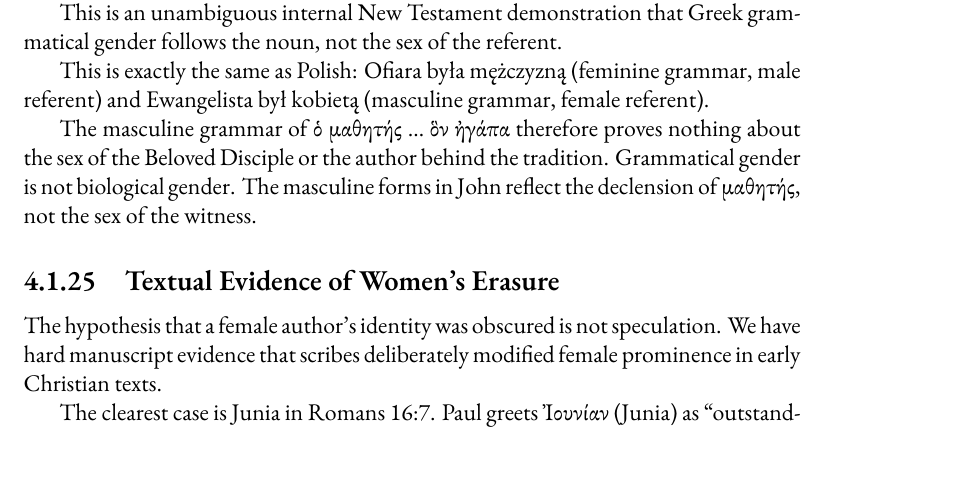
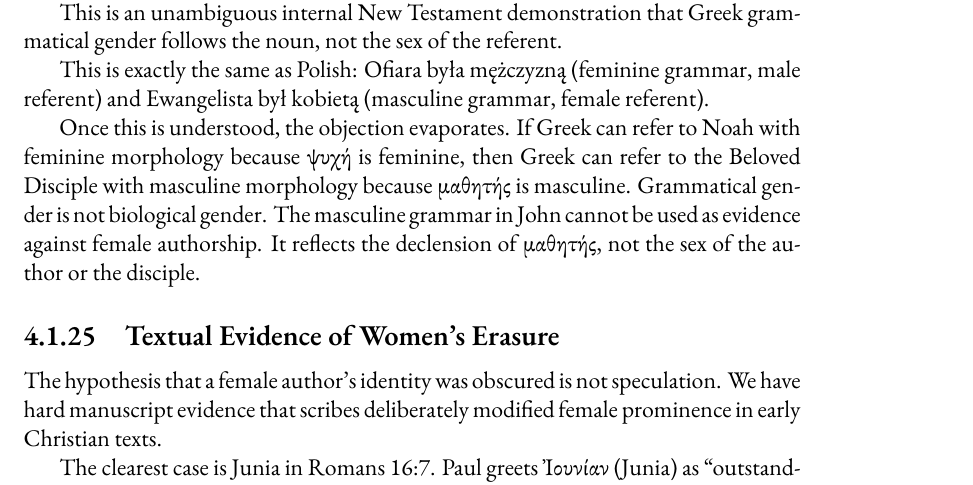
Before and after one commit to mvdatacenter/historical-jesus-son-of-god, a LaTeX thesis (manuscript.tex, which reads chapter4.tex): part of page 118 of 187, cut so that both start at the same text. Compiled offline with XeLaTeX.

Commit message:
Restore original conclusion wording
"If Greek can refer to Noah with feminine morphology because ψυχή
is feminine, then Greek can refer to the Beloved Disciple with
masculine morphology because μαθητής is masculine."

More explicit and punchy than the replacement.

🤖 Generated with [Claude Code](https://claude.com/claude-code)

Co-Authored-By: Claude <noreply@anthropic.com>

```diff
--- a/chapter4.tex
+++ b/chapter4.tex
@@ -412,9 +412,11 @@ This is an unambiguous internal New Testament demonstration that Greek grammatic
 
 This is exactly the same as Polish: Ofiara była mężczyzną (feminine grammar, male referent) and Ewangelista był kobietą (masculine grammar, female referent).
 
-The masculine grammar of ὁ μαθητής \ldots{} ὃν ἠγάπα therefore proves nothing about the sex of the Beloved Disciple or the author behind the tradition.
+Once this is understood, the objection evaporates.
+If Greek can refer to Noah with feminine morphology because ψυχή is feminine, then Greek can refer to the Beloved Disciple with masculine morphology because μαθητής is masculine.
 Grammatical gender is not biological gender.
-The masculine forms in John reflect the declension of μαθητής, not the sex of the witness.
+The masculine grammar in John cannot be used as evidence against female authorship.
+It reflects the declension of μαθητής, not the sex of the author or the disciple.
 
 \subsection{Textual Evidence of Women's Erasure}\label{subsec:textual-evidence-of-womens-erasure}
 
```
